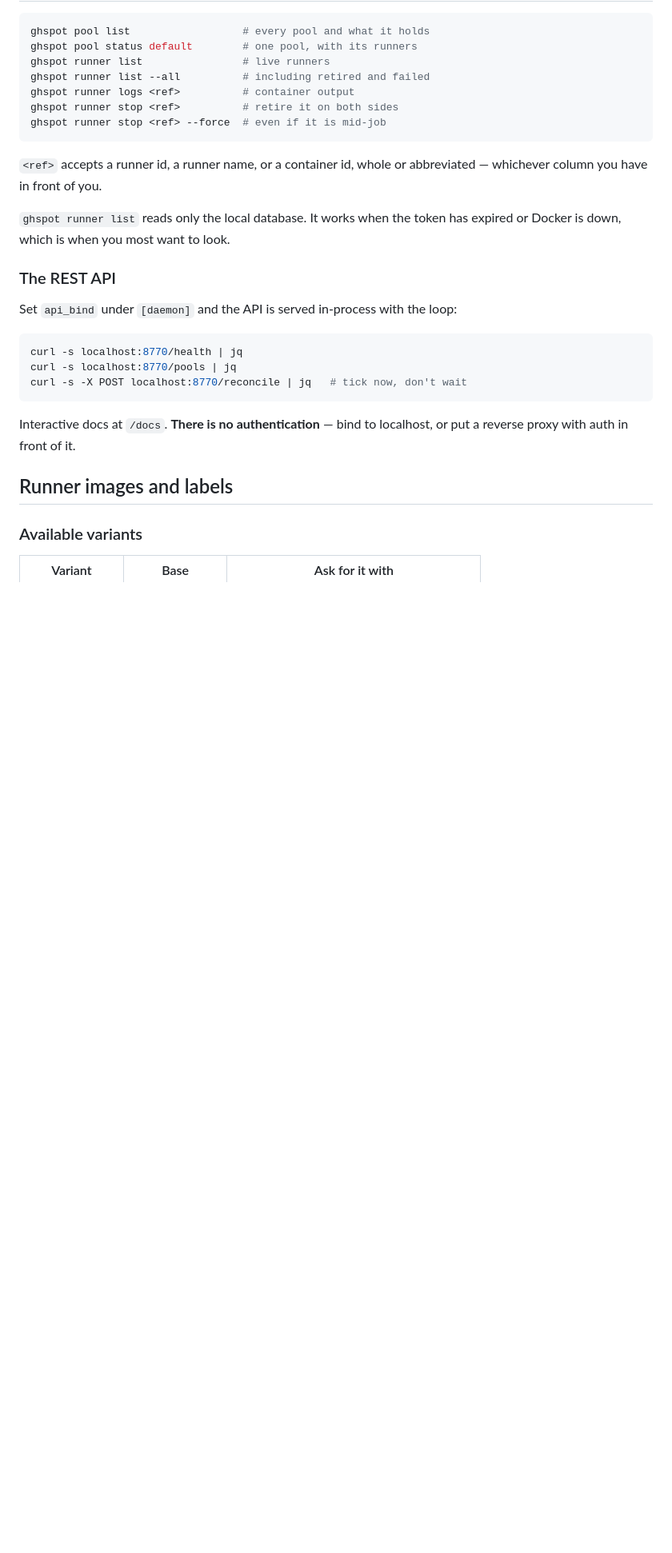
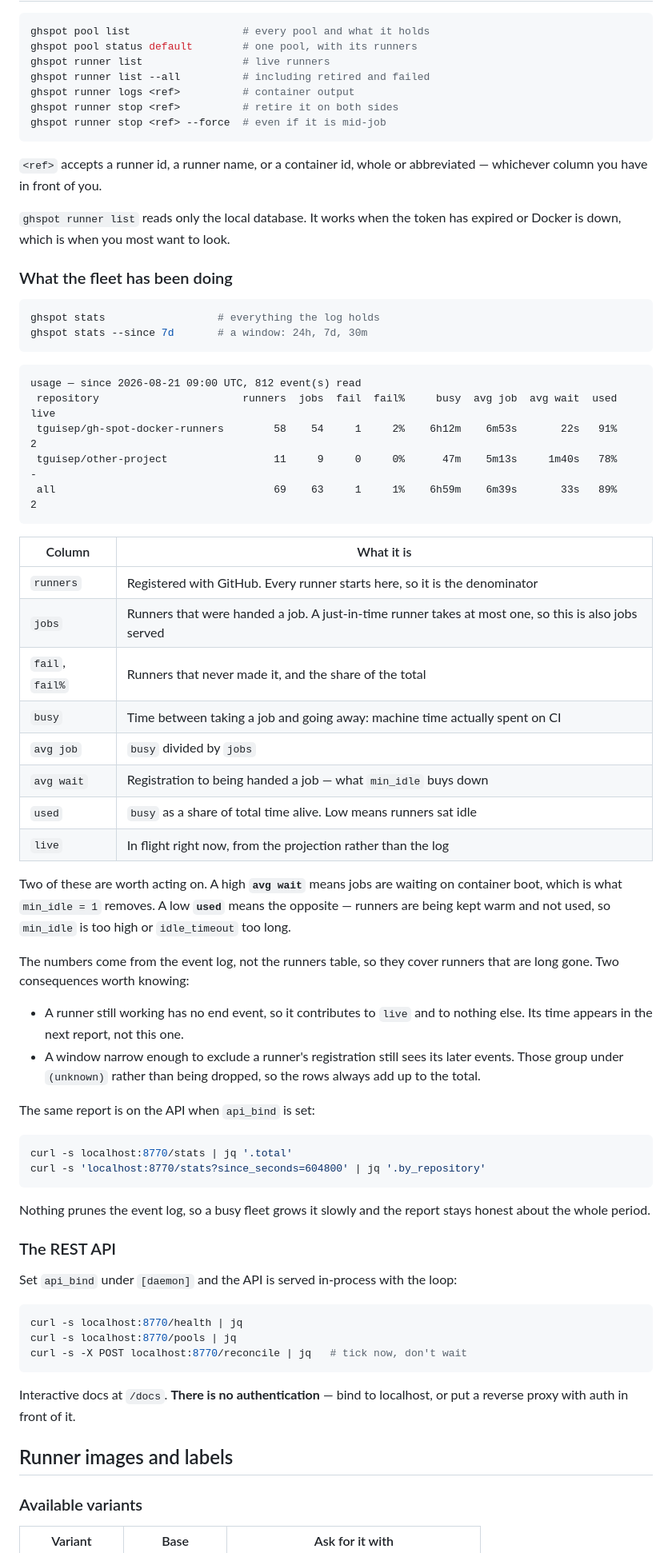
Before and after one commit to tguisep/gh-spot-docker-runners, a Markdown page: docs/operations.md, the part around the change. Shown at 80% size. GitHub-like rendering; blank space fills up the shorter version.

````diff
--- a/docs/operations.md
+++ b/docs/operations.md
@@ -275,6 +275,55 @@ whichever column you have in front of you.
 
 `ghspot runner list` reads only the local database. It works when the token has expired or
 Docker is down, which is when you most want to look.
+
+### What the fleet has been doing
+
+```bash
+ghspot stats                  # everything the log holds
+ghspot stats --since 7d       # a window: 24h, 7d, 30m
+```
+
+```
+usage — since 2026-08-21 09:00 UTC, 812 event(s) read
+ repository                       runners  jobs  fail  fail%     busy  avg job  avg wait  used  live
+ tguisep/gh-spot-docker-runners        58    54     1     2%    6h12m    6m53s       22s   91%     2
+ tguisep/other-project                 11     9     0     0%      47m    5m13s     1m40s   78%     -
+ all                                   69    63     1     1%    6h59m    6m39s       33s   89%     2
+```
+
+| Column | What it is |
+|---|---|
+| `runners` | Registered with GitHub. Every runner starts here, so it is the denominator |
+| `jobs` | Runners that were handed a job. A just-in-time runner takes at most one, so this is also jobs served |
+| `fail`, `fail%` | Runners that never made it, and the share of the total |
+| `busy` | Time between taking a job and going away: machine time actually spent on CI |
+| `avg job` | `busy` divided by `jobs` |
+| `avg wait` | Registration to being handed a job — what `min_idle` buys down |
+| `used` | `busy` as a share of total time alive. Low means runners sat idle |
+| `live` | In flight right now, from the projection rather than the log |
+
+Two of these are worth acting on. A high **`avg wait`** means jobs are waiting on container
+boot, which is what `min_idle = 1` removes. A low **`used`** means the opposite — runners are
+being kept warm and not used, so `min_idle` is too high or `idle_timeout` too long.
+
+The numbers come from the event log, not the runners table, so they cover runners that are
+long gone. Two consequences worth knowing:
+
+- A runner still working has no end event, so it contributes to `live` and to nothing else.
+  Its time appears in the next report, not this one.
+- A window narrow enough to exclude a runner's registration still sees its later events.
+  Those group under `(unknown)` rather than being dropped, so the rows always add up to the
+  total.
+
+The same report is on the API when `api_bind` is set:
+
+```bash
+curl -s localhost:8770/stats | jq '.total'
+curl -s 'localhost:8770/stats?since_seconds=604800' | jq '.by_repository'
+```
+
+Nothing prunes the event log, so a busy fleet grows it slowly and the report stays honest
+about the whole period.
 
 ### The REST API
 
````
Also changed, not shown: CONTEXT.md (+39 -0 lines), README.md (+1 -0 lines).
